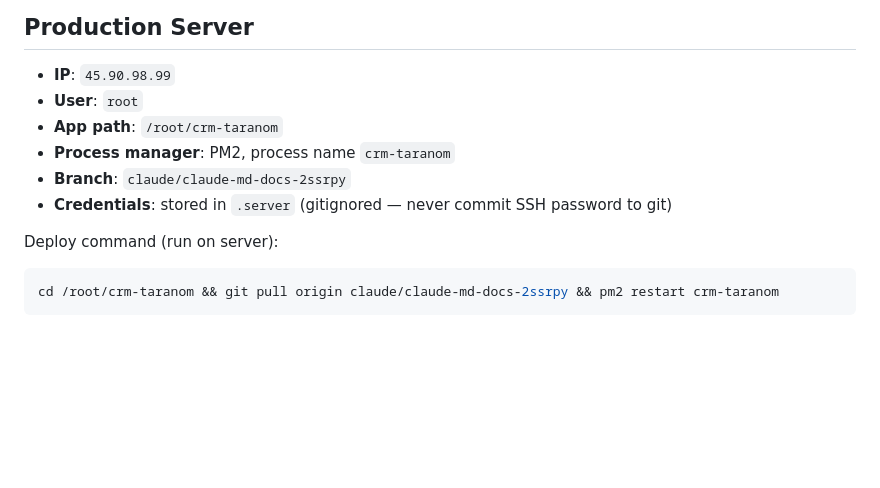
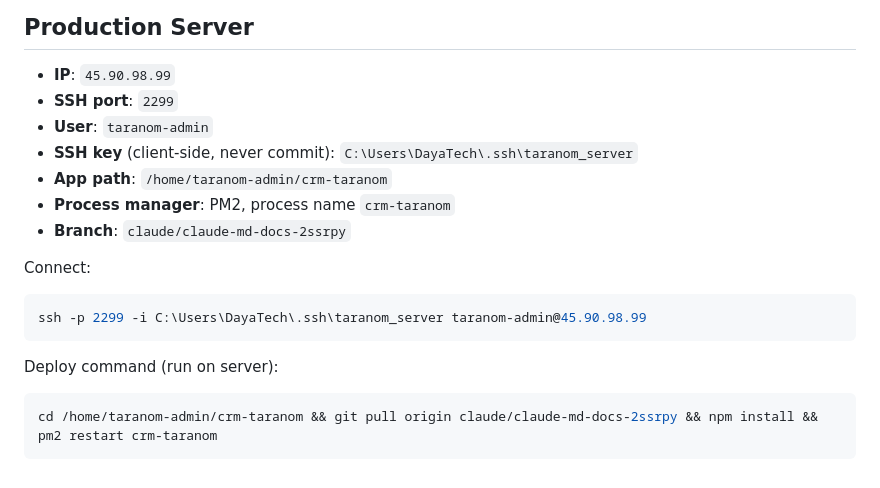
Before and after one commit to rashidhamedas-prog/crm-taranom, a Markdown page: CLAUDE.md, the part around the change. Rendered like a GitHub page; blank space fills up the shorter version.

Commit message:
chore: update production server SSH details (port 2299, taranom-admin user)

````diff
--- a/CLAUDE.md
+++ b/CLAUDE.md
@@ -76,13 +76,19 @@ All collections are ordered by `createdAt desc` in their Firestore queries.
 ## Production Server
 
 - **IP**: `45.90.98.99`
-- **User**: `root`
-- **App path**: `/root/crm-taranom`
+- **SSH port**: `2299`
+- **User**: `taranom-admin`
+- **SSH key** (client-side, never commit): `C:\Users\DayaTech\.ssh\taranom_server`
+- **App path**: `/home/taranom-admin/crm-taranom`
 - **Process manager**: PM2, process name `crm-taranom`
 - **Branch**: `claude/claude-md-docs-2ssrpy`
-- **Credentials**: stored in `.server` (gitignored — never commit SSH password to git)
+
+Connect:
+```bash
+ssh -p 2299 -i C:\Users\DayaTech\.ssh\taranom_server taranom-admin@45.90.98.99
+```
 
 Deploy command (run on server):
 ```bash
-cd /root/crm-taranom && git pull origin claude/claude-md-docs-2ssrpy && pm2 restart crm-taranom
+cd /home/taranom-admin/crm-taranom && git pull origin claude/claude-md-docs-2ssrpy && npm install && pm2 restart crm-taranom
 ```
````
